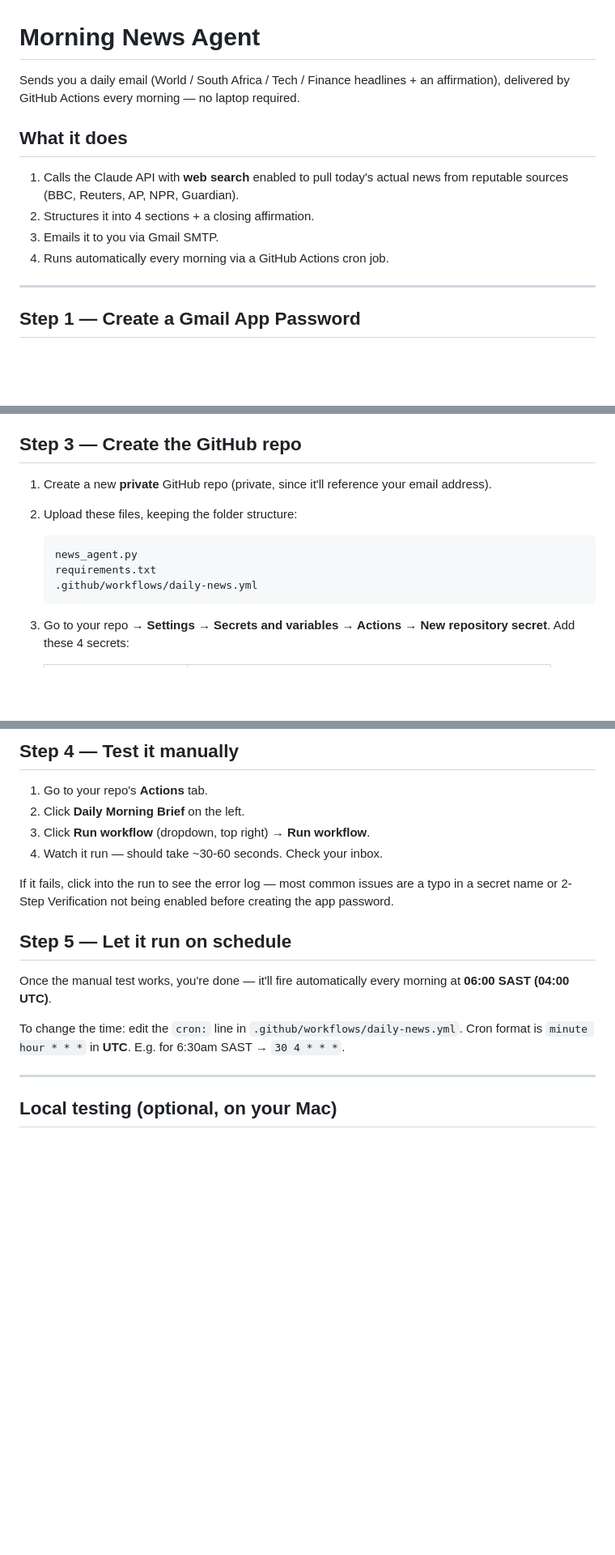
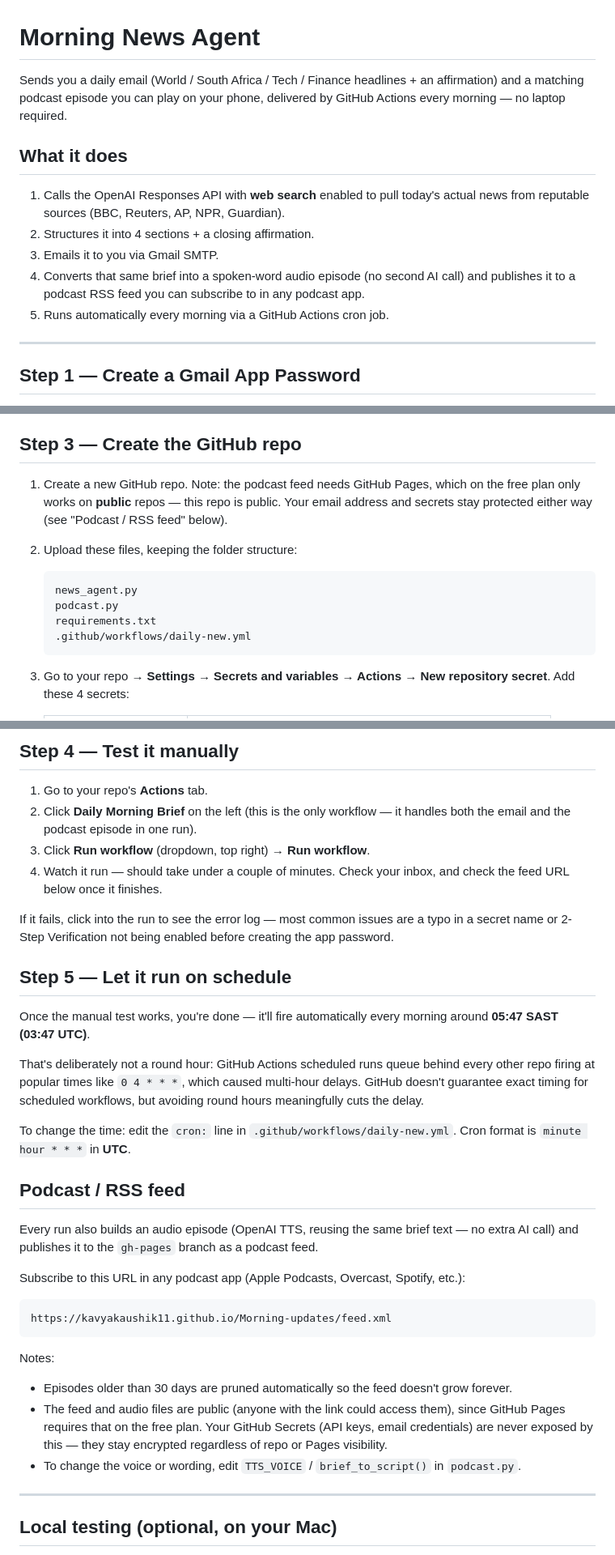
Before and after one commit to KavyaKaushik11/Morning-updates, a Markdown page: README.md, 3 parts joined by grey strips. Shown at 81% size. Drawn GitHub-style; blank space fills up the shorter version.

Commit message:
Update README with podcast/RSS feed info and fix workflow filename typo

````diff
--- a/README.md
+++ b/README.md
@@ -1,14 +1,17 @@
 # Morning News Agent
 
-Sends you a daily email (World / South Africa / Tech / Finance headlines + an affirmation),
-delivered by GitHub Actions every morning — no laptop required.
+Sends you a daily email (World / South Africa / Tech / Finance headlines + an affirmation)
+and a matching podcast episode you can play on your phone, delivered by GitHub Actions
+every morning — no laptop required.
 
 ## What it does
-1. Calls the Claude API with **web search** enabled to pull today's actual news
+1. Calls the OpenAI Responses API with **web search** enabled to pull today's actual news
    from reputable sources (BBC, Reuters, AP, NPR, Guardian).
 2. Structures it into 4 sections + a closing affirmation.
 3. Emails it to you via Gmail SMTP.
-4. Runs automatically every morning via a GitHub Actions cron job.
+4. Converts that same brief into a spoken-word audio episode (no second AI call) and
+   publishes it to a podcast RSS feed you can subscribe to in any podcast app.
+5. Runs automatically every morning via a GitHub Actions cron job.
 
 ---
 
@@ -29,12 +32,15 @@ Regular Gmail passwords won't work for SMTP automation. You need an **App Passwo
    this should still only be cents a month.
 
 ## Step 3 — Create the GitHub repo
-1. Create a new **private** GitHub repo (private, since it'll reference your email address).
+1. Create a new GitHub repo. Note: the podcast feed needs GitHub Pages, which on the
+   free plan only works on **public** repos — this repo is public. Your email address
+   and secrets stay protected either way (see "Podcast / RSS feed" below).
 2. Upload these files, keeping the folder structure:
    ```
    news_agent.py
+   podcast.py
    requirements.txt
-   .github/workflows/daily-news.yml
+   .github/workflows/daily-new.yml
    ```
 3. Go to your repo → **Settings → Secrets and variables → Actions → New repository secret**.
    Add these 4 secrets:
@@ -48,19 +54,43 @@ Regular Gmail passwords won't work for SMTP automation. You need an **App Passwo
 
 ## Step 4 — Test it manually
 1. Go to your repo's **Actions** tab.
-2. Click **Daily Morning Brief** on the left.
+2. Click **Daily Morning Brief** on the left (this is the only workflow — it handles
+   both the email and the podcast episode in one run).
 3. Click **Run workflow** (dropdown, top right) → **Run workflow**.
-4. Watch it run — should take ~30-60 seconds. Check your inbox.
+4. Watch it run — should take under a couple of minutes. Check your inbox, and check
+   the feed URL below once it finishes.
 
 If it fails, click into the run to see the error log — most common issues are a typo
 in a secret name or 2-Step Verification not being enabled before creating the app password.
 
 ## Step 5 — Let it run on schedule
-Once the manual test works, you're done — it'll fire automatically every morning at
-**06:00 SAST (04:00 UTC)**.
+Once the manual test works, you're done — it'll fire automatically every morning around
+**05:47 SAST (03:47 UTC)**.
 
-To change the time: edit the `cron:` line in `.github/workflows/daily-news.yml`.
-Cron format is `minute hour * * *` in **UTC**. E.g. for 6:30am SAST → `30 4 * * *`.
+That's deliberately not a round hour: GitHub Actions scheduled runs queue behind every
+other repo firing at popular times like `0 4 * * *`, which caused multi-hour delays.
+GitHub doesn't guarantee exact timing for scheduled workflows, but avoiding round hours
+meaningfully cuts the delay.
+
+To change the time: edit the `cron:` line in `.github/workflows/daily-new.yml`.
+Cron format is `minute hour * * *` in **UTC**.
+
+## Podcast / RSS feed
+Every run also builds an audio episode (OpenAI TTS, reusing the same brief text — no
+extra AI call) and publishes it to the `gh-pages` branch as a podcast feed.
+
+Subscribe to this URL in any podcast app (Apple Podcasts, Overcast, Spotify, etc.):
+```
+https://kavyakaushik11.github.io/Morning-updates/feed.xml
+```
+
+Notes:
+- Episodes older than 30 days are pruned automatically so the feed doesn't grow forever.
+- The feed and audio files are public (anyone with the link could access them), since
+  GitHub Pages requires that on the free plan. Your GitHub Secrets (API keys, email
+  credentials) are never exposed by this — they stay encrypted regardless of repo or
+  Pages visibility.
+- To change the voice or wording, edit `TTS_VOICE` / `brief_to_script()` in `podcast.py`.
 
 ---
 
````
